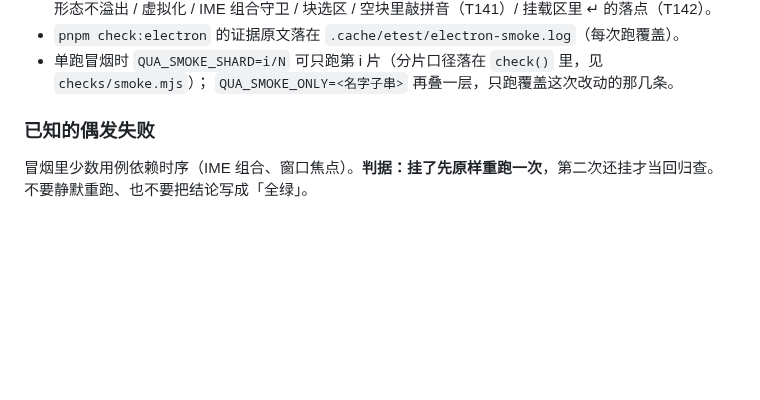
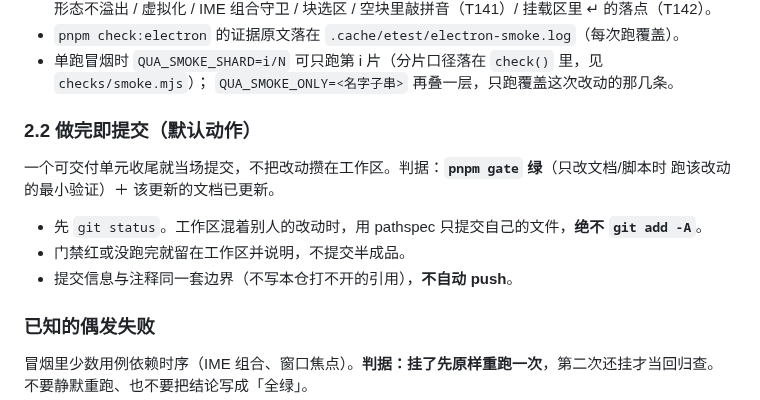
Before and after one commit to hqweay/qua, a Markdown page: AGENTS.md, the part around the change. GitHub-like rendering; blank space fills up the shorter version.

Commit message:
docs(agents): 做完即提交作为默认动作

```diff
--- a/AGENTS.md
+++ b/AGENTS.md
@@ -210,6 +210,14 @@ pnpm gate:bundle    # gate ＋ 打包产物冒烟（慢，单列）
 - 单跑冒烟时 `QUA_SMOKE_SHARD=i/N` 可只跑第 i 片（分片口径落在 `check()` 里，见 `checks/smoke.mjs`）；
   `QUA_SMOKE_ONLY=<名字子串>` 再叠一层，只跑覆盖这次改动的那几条。
 
+### 2.2 做完即提交（默认动作）
+
+一个可交付单元收尾就当场提交，不把改动攒在工作区。判据：**`pnpm gate` 绿**（只改文档/脚本时
+跑该改动的最小验证）＋ 该更新的文档已更新。
+
+- 先 `git status`。工作区混着别人的改动时，用 pathspec 只提交自己的文件，**绝不 `git add -A`**。
+- 门禁红或没跑完就留在工作区并说明，不提交半成品。
+- 提交信息与注释同一套边界（不写本仓打不开的引用），**不自动 push**。
 
 ### 已知的偶发失败
 
```
